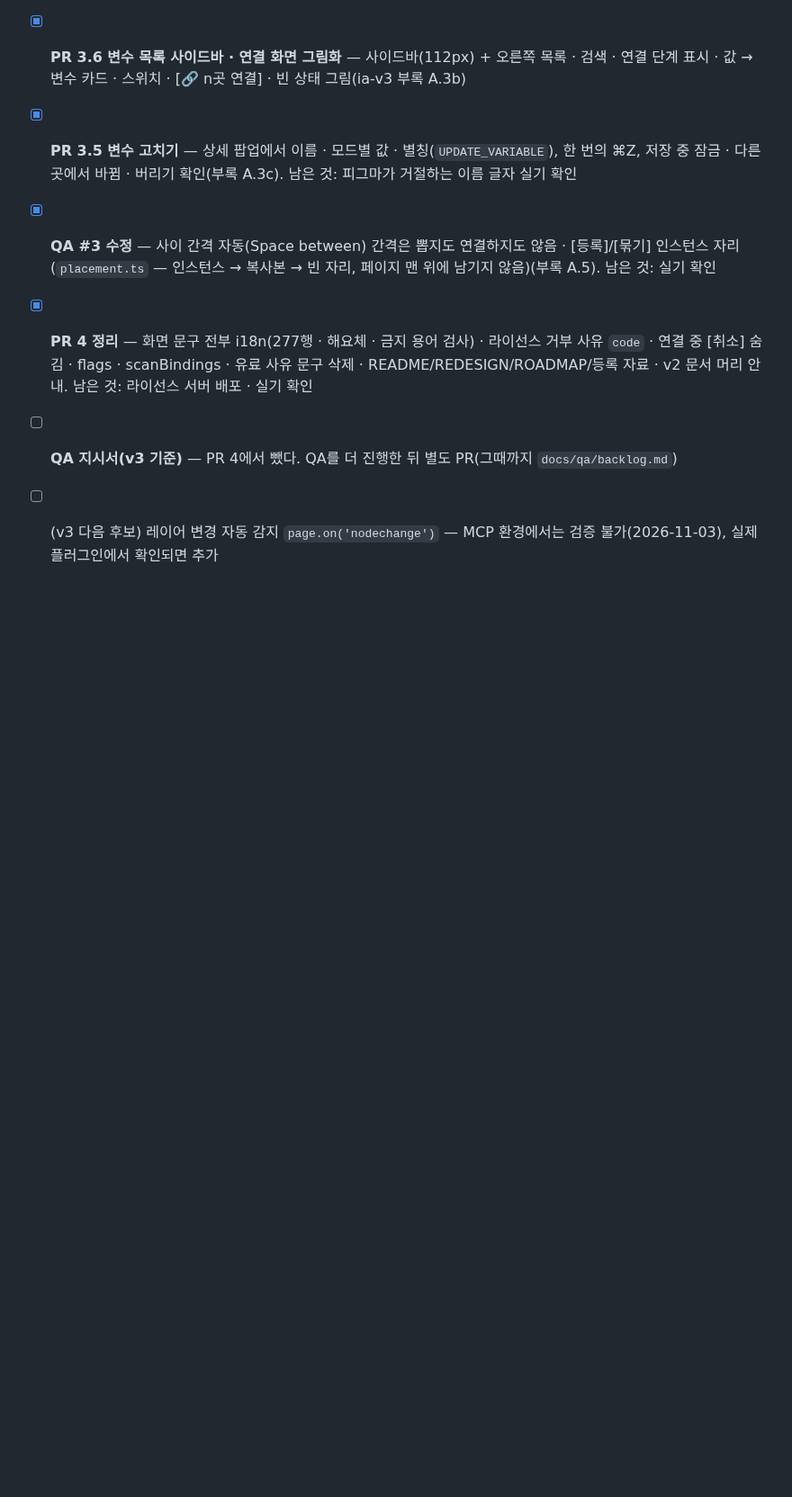
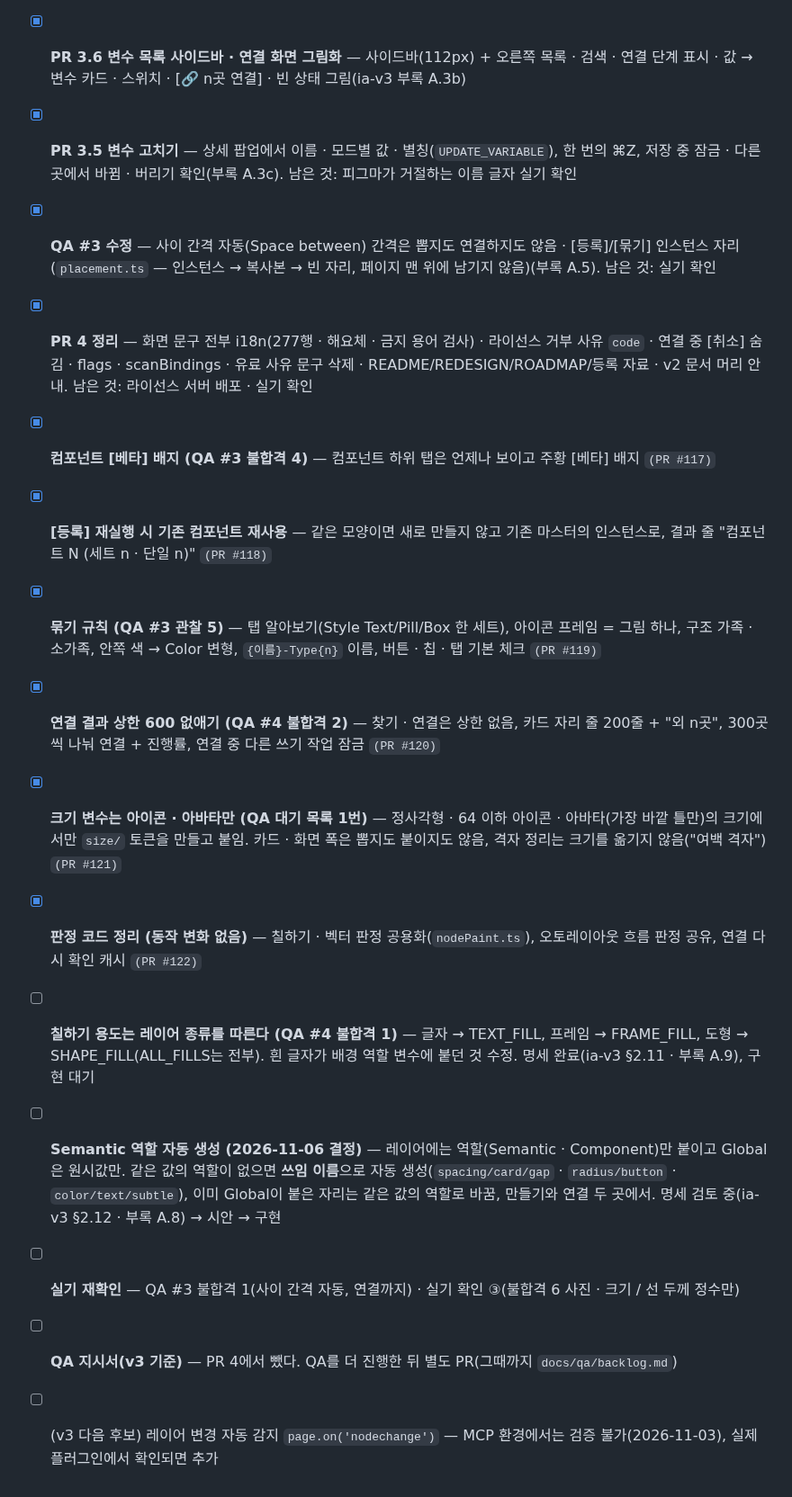
Before and after one commit to xnauddl/design, a Markdown page: ROADMAP.md, the part around one of its changes. Shown at 90% size. Drawn GitHub-style; blank space fills up the shorter version.

Commit message:
docs(ROADMAP): #117~#122 완료 · QA #4 불합격 1 · Semantic 역할 자동 생성 · 실기 재확인 항목 추가
Co-Authored-By: Claude Opus 5.5 <noreply@anthropic.com>
Claude-Session: https://claude.ai/code/session_01PEuwdZy2ToD2vZkVtDDd7m

```diff
--- a/ROADMAP.md
+++ b/ROADMAP.md
@@ -172,5 +172,14 @@
 - [x] **PR 3.5 변수 고치기** — 상세 팝업에서 이름 · 모드별 값 · 별칭(`UPDATE_VARIABLE`), 한 번의 ⌘Z, 저장 중 잠금 · 다른 곳에서 바뀜 · 버리기 확인(부록 A.3c). 남은 것: 피그마가 거절하는 이름 글자 실기 확인
 - [x] **QA #3 수정** — 사이 간격 자동(Space between) 간격은 뽑지도 연결하지도 않음 · [등록]/[묶기] 인스턴스 자리(`placement.ts` — 인스턴스 → 복사본 → 빈 자리, 페이지 맨 위에 남기지 않음)(부록 A.5). 남은 것: 실기 확인
 - [x] **PR 4 정리** — 화면 문구 전부 i18n(277행 · 해요체 · 금지 용어 검사) · 라이선스 거부 사유 `code` · 연결 중 [취소] 숨김 · flags · scanBindings · 유료 사유 문구 삭제 · README/REDESIGN/ROADMAP/등록 자료 · v2 문서 머리 안내. 남은 것: 라이선스 서버 배포 · 실기 확인
+- [x] **컴포넌트 [베타] 배지 (QA #3 불합격 4)** — 컴포넌트 하위 탭은 언제나 보이고 주황 [베타] 배지 `(PR #117)`
+- [x] **[등록] 재실행 시 기존 컴포넌트 재사용** — 같은 모양이면 새로 만들지 않고 기존 마스터의 인스턴스로, 결과 줄 "컴포넌트 N (세트 n · 단일 n)" `(PR #118)`
+- [x] **묶기 규칙 (QA #3 관찰 5)** — 탭 알아보기(Style Text/Pill/Box 한 세트), 아이콘 프레임 = 그림 하나, 구조 가족 · 소가족, 안쪽 색 → Color 변형, `{이름}-Type{n}` 이름, 버튼 · 칩 · 탭 기본 체크 `(PR #119)`
+- [x] **연결 결과 상한 600 없애기 (QA #4 불합격 2)** — 찾기 · 연결은 상한 없음, 카드 자리 줄 200줄 + "외 n곳", 300곳씩 나눠 연결 + 진행률, 연결 중 다른 쓰기 작업 잠금 `(PR #120)`
+- [x] **크기 변수는 아이콘 · 아바타만 (QA 대기 목록 1번)** — 정사각형 · 64 이하 아이콘 · 아바타(가장 바깥 틀만)의 크기에서만 `size/` 토큰을 만들고 붙임. 카드 · 화면 폭은 뽑지도 붙이지도 않음, 격자 정리는 크기를 옮기지 않음("여백 격자") `(PR #121)`
+- [x] **판정 코드 정리 (동작 변화 없음)** — 칠하기 · 벡터 판정 공용화(`nodePaint.ts`), 오토레이아웃 흐름 판정 공유, 연결 다시 확인 캐시 `(PR #122)`
+- [ ] **칠하기 용도는 레이어 종류를 따른다 (QA #4 불합격 1)** — 글자 → TEXT_FILL, 프레임 → FRAME_FILL, 도형 → SHAPE_FILL(ALL_FILLS는 전부). 흰 글자가 배경 역할 변수에 붙던 것 수정. 명세 완료(ia-v3 §2.11 · 부록 A.9), 구현 대기
+- [ ] **Semantic 역할 자동 생성 (2026-11-06 결정)** — 레이어에는 역할(Semantic · Component)만 붙이고 Global은 원시값만. 같은 값의 역할이 없으면 **쓰임 이름**으로 자동 생성(`spacing/card/gap` · `radius/button` · `color/text/subtle`), 이미 Global이 붙은 자리는 같은 값의 역할로 바꿈, 만들기와 연결 두 곳에서. 명세 검토 중(ia-v3 §2.12 · 부록 A.8) → 시안 → 구현
+- [ ] **실기 재확인** — QA #3 불합격 1(사이 간격 자동, 연결까지) · 실기 확인 ③(불합격 6 사진 · 크기 / 선 두께 정수만)
 - [ ] **QA 지시서(v3 기준)** — PR 4에서 뺐다. QA를 더 진행한 뒤 별도 PR(그때까지 `docs/qa/backlog.md`)
 - [ ] (v3 다음 후보) 레이어 변경 자동 감지 `page.on('nodechange')` — MCP 환경에서는 검증 불가(2026-11-03), 실제 플러그인에서 확인되면 추가
```
Also changed, not shown: other parts of ROADMAP.md (+1 -1 lines).
